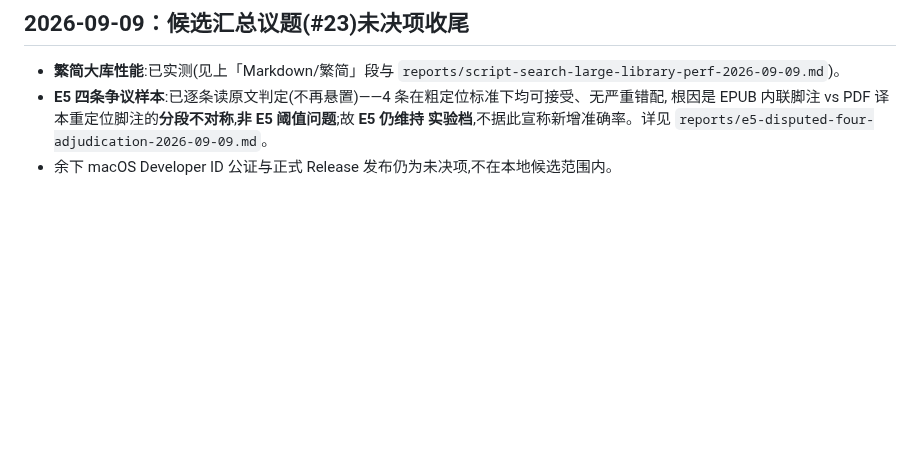
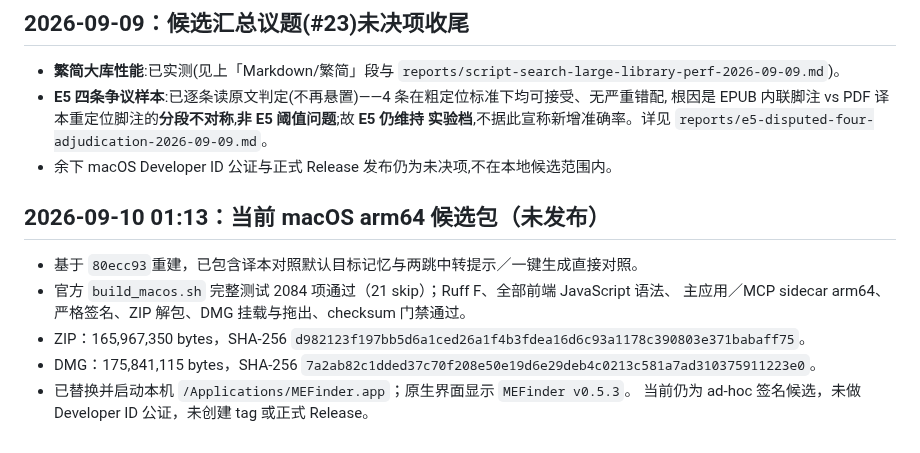
Before and after one commit to sabercomo/MEFinder, a Markdown page: docs/release-notes-0.5.3.md, the part around the change. Drawn GitHub-style; blank space fills up the shorter version.

Commit message:
docs(release): 记录 0.5.3 Mac 最新候选
- 基于 Windows 端后续提交重建 macOS arm64 ZIP 与 DMG
- 记录全量测试、签名校验、安装结果及 SHA-256

Co-Authored-By: GPT-5 <noreply@openai.com>

```diff
--- a/docs/release-notes-0.5.3.md
+++ b/docs/release-notes-0.5.3.md
@@ -142,3 +142,15 @@ MiniLM／E5 在《谁在害怕性别》中英 EPUB 与 MinerU PDF 的三种配
   根因是 EPUB 内联脚注 vs PDF 译本重定位脚注的**分段不对称**,**非 E5 阈值问题**;故 **E5 仍维持
   实验档**,不据此宣称新增准确率。详见 `reports/e5-disputed-four-adjudication-2026-09-09.md`。
 - 余下 macOS Developer ID 公证与正式 Release 发布仍为未决项,不在本地候选范围内。
+
+## 2026-09-10 01:13：当前 macOS arm64 候选包（未发布）
+
+- 基于 `80ecc93`重建，已包含译本对照默认目标记忆与两跳中转提示／一键生成直接对照。
+- 官方 `build_macos.sh` 完整测试 2084 项通过（21 skip）；Ruff F、全部前端 JavaScript 语法、
+  主应用／MCP sidecar arm64、严格签名、ZIP 解包、DMG 挂载与拖出、checksum 门禁通过。
+- ZIP：165,967,350 bytes，SHA-256
+  `d982123f197bb5d6a1ced26a1f4b3fdea16d6c93a1178c390803e371babaff75`。
+- DMG：175,841,115 bytes，SHA-256
+  `7a2ab82c1dded37c70f208e50e19d6e29deb4c0213c581a7ad310375911223e0`。
+- 已替换并启动本机 `/Applications/MEFinder.app`；原生界面显示 `MEFinder v0.5.3`。
+  当前仍为 ad-hoc 签名候选，未做 Developer ID 公证，未创建 tag 或正式 Release。
```
